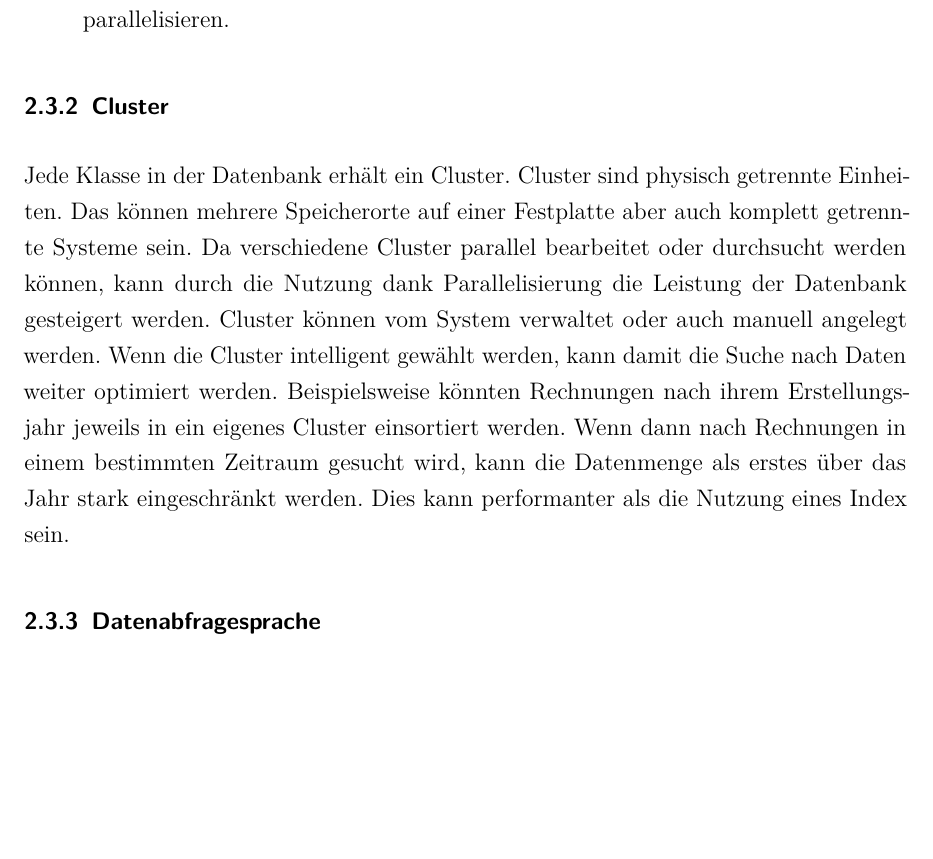
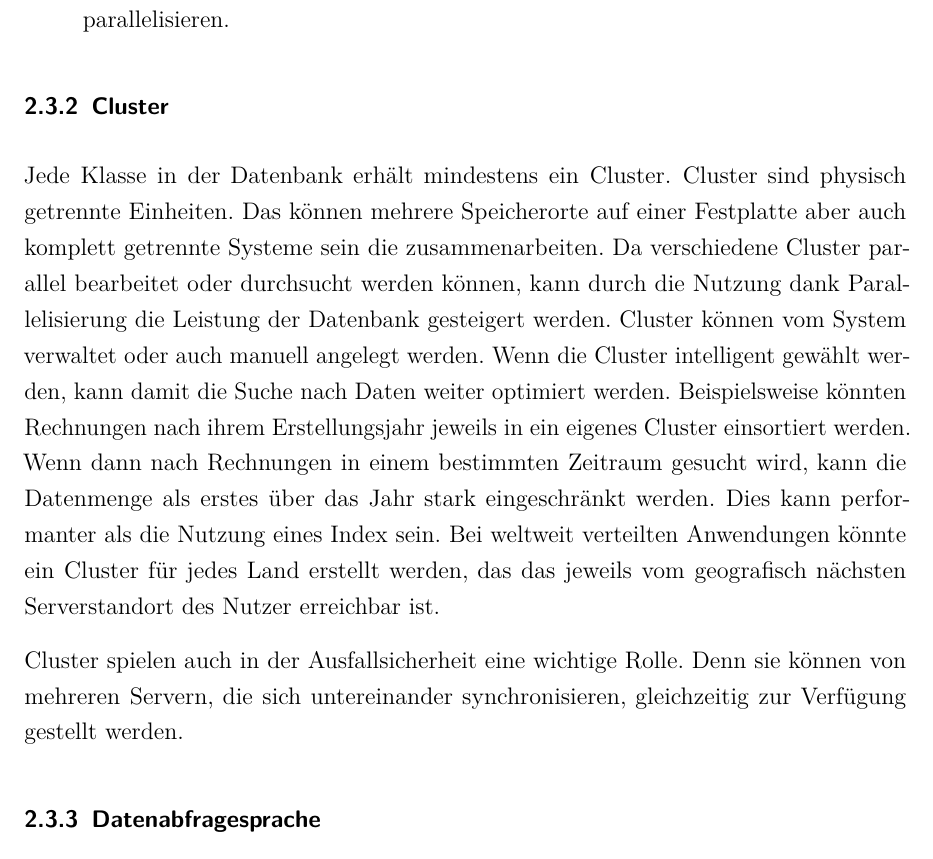
Before and after one commit to alexandermenze/wdk-analyse, a LaTeX thesis (latex/Thesis.tex, which reads latex/chapter/Grundlagen.tex): part of page 11 of 19, cut so that both start at the same text, the shorter picture padded with empty space. Compiled offline with pdfLaTeX.

Commit message:
Cluster 2

```diff
--- a/latex/chapter/Grundlagen.tex
+++ b/latex/chapter/Grundlagen.tex
@@ -90,7 +90,9 @@ Klassen in OrientDB sind Strukturinformationen über die einzupflegenden Daten.
 % Können auch auf unterschiedlichen Systemen liegen
 % Optimierung: Jeden Index in ein eigenes Cluster, dann Index weg
 
-Jede Klasse in der Datenbank erhält ein Cluster. Cluster sind physisch getrennte Einheiten. Das können mehrere Speicherorte auf einer Festplatte aber auch komplett getrennte Systeme sein. Da verschiedene Cluster parallel bearbeitet oder durchsucht werden können, kann durch die Nutzung dank Parallelisierung die Leistung der Datenbank gesteigert werden. Cluster können vom System verwaltet oder auch manuell angelegt werden. Wenn die Cluster intelligent gewählt werden, kann damit die Suche nach Daten weiter optimiert werden. Beispielsweise könnten Rechnungen nach ihrem Erstellungsjahr jeweils in ein eigenes Cluster einsortiert werden. Wenn dann nach Rechnungen in einem bestimmten Zeitraum gesucht wird, kann die Datenmenge als erstes über das Jahr stark eingeschränkt werden. Dies kann performanter als die Nutzung eines Index sein.
+Jede Klasse in der Datenbank erhält mindestens ein Cluster. Cluster sind physisch getrennte Einheiten. Das können mehrere Speicherorte auf einer Festplatte aber auch komplett getrennte Systeme sein die zusammenarbeiten. Da verschiedene Cluster parallel bearbeitet oder durchsucht werden können, kann durch die Nutzung dank Parallelisierung die Leistung der Datenbank gesteigert werden. Cluster können vom System verwaltet oder auch manuell angelegt werden. Wenn die Cluster intelligent gewählt werden, kann damit die Suche nach Daten weiter optimiert werden. Beispielsweise könnten Rechnungen nach ihrem Erstellungsjahr jeweils in ein eigenes Cluster einsortiert werden. Wenn dann nach Rechnungen in einem bestimmten Zeitraum gesucht wird, kann die Datenmenge als erstes über das Jahr stark eingeschränkt werden. Dies kann performanter als die Nutzung eines Index sein. Bei weltweit verteilten Anwendungen könnte ein Cluster für jedes Land erstellt werden, das das jeweils vom geografisch nächsten Serverstandort des Nutzer erreichbar ist.
+
+Cluster spielen auch in der Ausfallsicherheit eine wichtige Rolle. Denn sie können von mehreren Servern, die sich untereinander synchronisieren, gleichzeitig zur Verfügung gestellt werden.
 
 \subsubsection{Datenabfragesprache}
 % http://orientdb.com/docs/2.2.x/Commands.html
```
